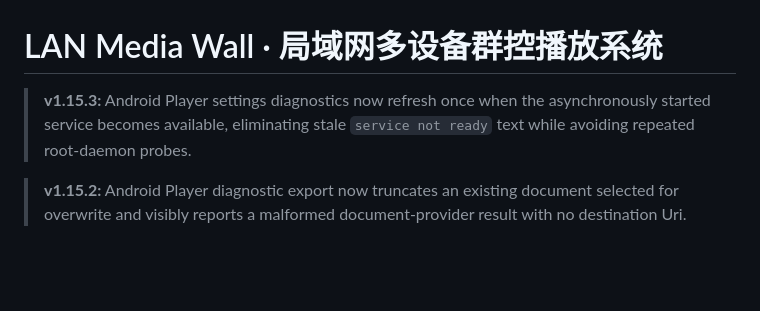
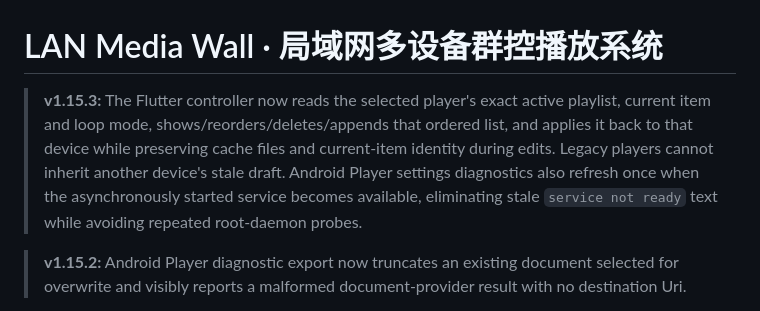
Before and after one commit to Jieoz/lan-media-wall, a Markdown page: README.md, the part around the change. Drawn GitHub-style; blank space fills up the shorter version.

```diff
--- a/README.md
+++ b/README.md
@@ -1,6 +1,6 @@
 # LAN Media Wall · 局域网多设备群控播放系统
 
-> **v1.15.3:** Android Player settings diagnostics now refresh once when the asynchronously started service becomes available, eliminating stale `service not ready` text while avoiding repeated root-daemon probes.
+> **v1.15.3:** The Flutter controller now reads the selected player's exact active playlist, current item and loop mode, shows/reorders/deletes/appends that ordered list, and applies it back to that device while preserving cache files and current-item identity during edits. Legacy players cannot inherit another device's stale draft. Android Player settings diagnostics also refresh once when the asynchronously started service becomes available, eliminating stale `service not ready` text while avoiding repeated root-daemon probes.
 
 > **v1.15.2:** Android Player diagnostic export now truncates an existing document selected for overwrite and visibly reports a malformed document-provider result with no destination Uri.
 
```
Also changed, not shown: CHANGELOG.md (+1 -0 lines), remote_flutter/README.md (+1 -1 lines).
